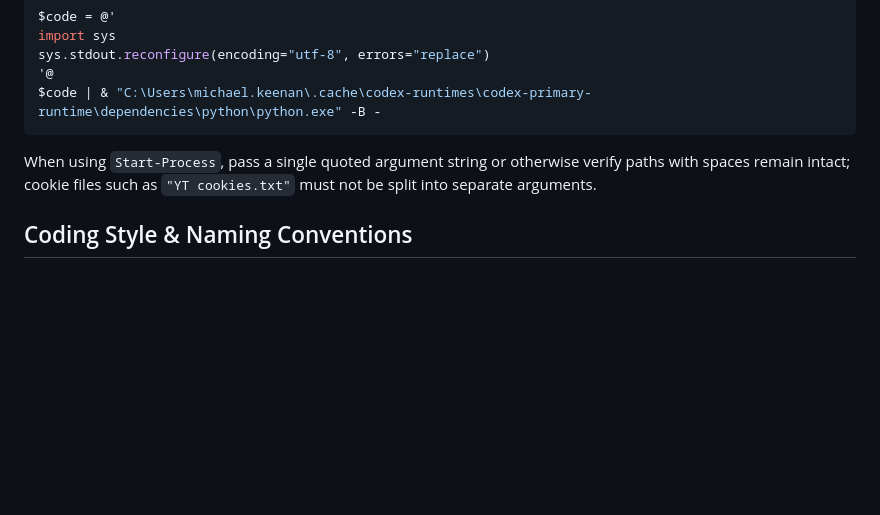
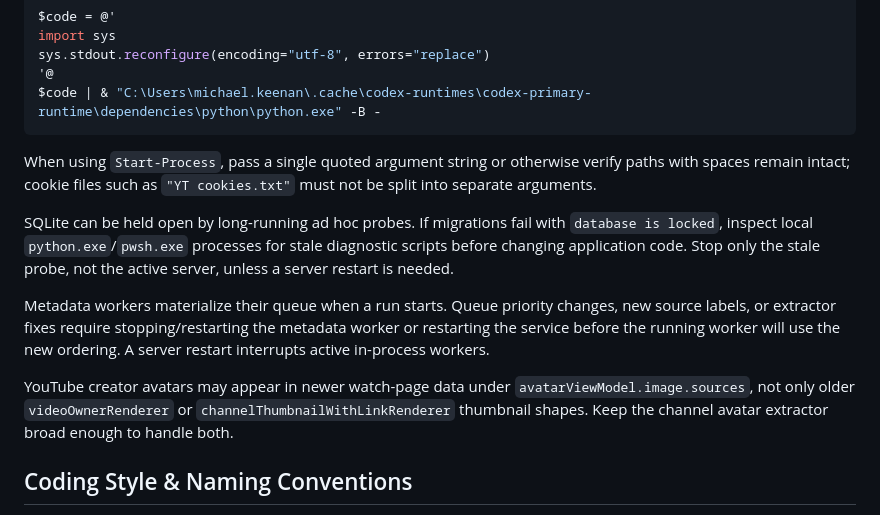
Before and after one commit to bobfoss/yt-library, a Markdown page: AGENTS.md, the part around the change. GitHub-like rendering; blank space fills up the shorter version.

Commit message:
Document library manager operational notes

```diff
--- a/AGENTS.md
+++ b/AGENTS.md
@@ -46,6 +46,12 @@ $code | & "C:\Users\michael.keenan\.cache\codex-runtimes\codex-primary-runtime\d
 
 When using `Start-Process`, pass a single quoted argument string or otherwise verify paths with spaces remain intact; cookie files such as `"YT cookies.txt"` must not be split into separate arguments.
 
+SQLite can be held open by long-running ad hoc probes. If migrations fail with `database is locked`, inspect local `python.exe`/`pwsh.exe` processes for stale diagnostic scripts before changing application code. Stop only the stale probe, not the active server, unless a server restart is needed.
+
+Metadata workers materialize their queue when a run starts. Queue priority changes, new source labels, or extractor fixes require stopping/restarting the metadata worker or restarting the service before the running worker will use the new ordering. A server restart interrupts active in-process workers.
+
+YouTube creator avatars may appear in newer watch-page data under `avatarViewModel.image.sources`, not only older `videoOwnerRenderer` or `channelThumbnailWithLinkRenderer` thumbnail shapes. Keep the channel avatar extractor broad enough to handle both.
+
 ## Coding Style & Naming Conventions
 
 Prefer Python implementations and keep changes inside `yt_library_manager.py` unless a real module split is justified. Use 4-space indentation, type hints for new helper functions, and descriptive snake_case names. Keep comments rare and useful. Follow existing patterns for SQLite helpers, worker classes, and API route handling.
```
